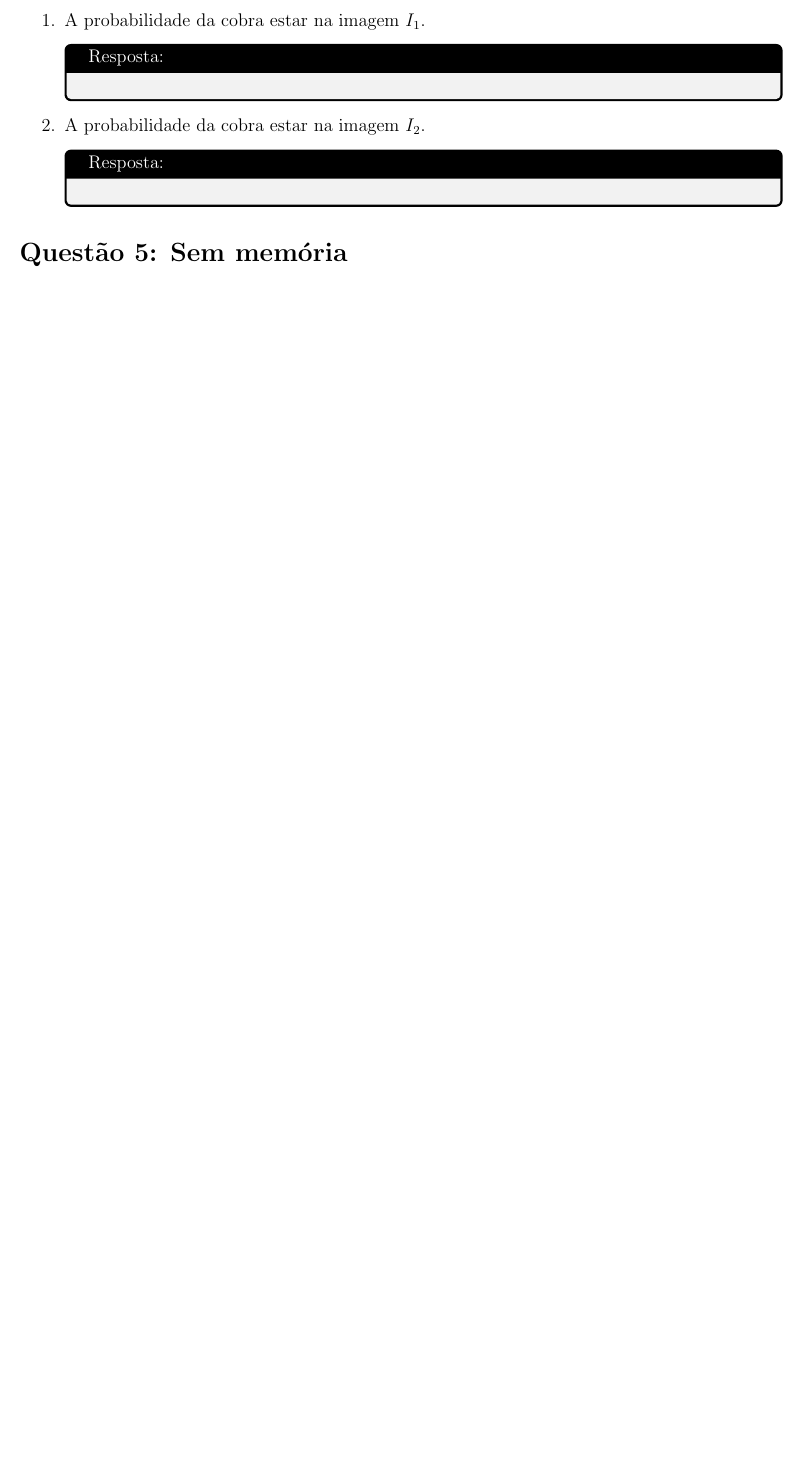
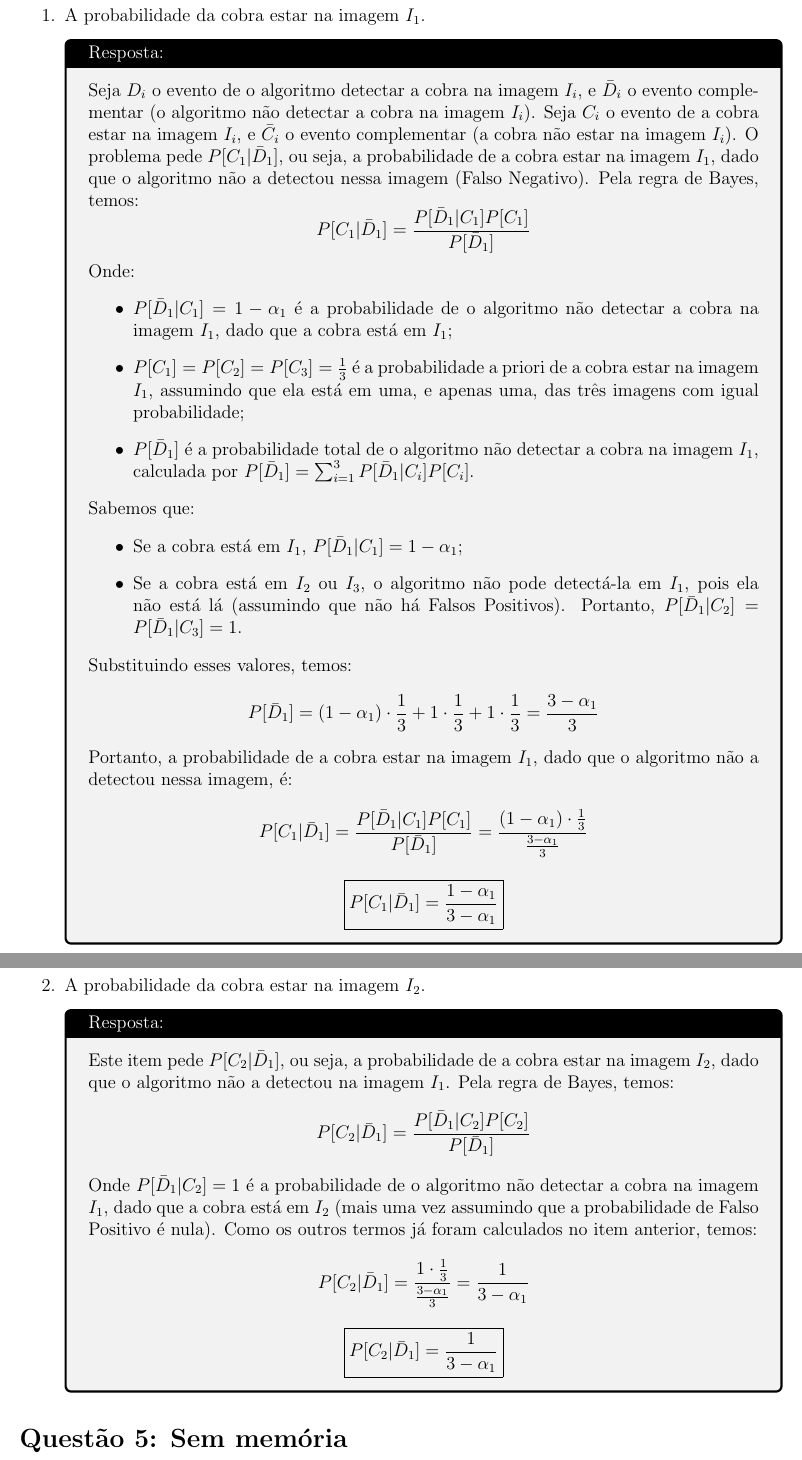
Before and after one commit to lhscaldas/CPS767_MCMC, a LaTeX document (Lista_1/lista_1.tex): part of page 6 of 8 before the commit and two parts of pages 8 and 9 of 11 after it, the two joined at a grey line, cut so that both start at the same text, the shorter picture padded with empty space. Compiled offline with pdfLaTeX.

Commit message:
feito até a questão 4

```diff
--- a/Lista_1/lista_1.tex
+++ b/Lista_1/lista_1.tex
@@ -190,5 +200,31 @@ amostral e os eventos apropriados e use a regra de Bayes para determinar:
 \begin{enumerate}
     \item A probabilidade da cobra estar na imagem $I_1$.
     \begin{tcolorbox}[colframe=black, title=Resposta:]
+        Seja $D_i$ o evento de o algoritmo detectar a cobra na imagem $I_i$, e $\bar{D}_i$ o evento complementar (o algoritmo não detectar a cobra na imagem $I_i$). Seja $C_i$ o evento de a cobra estar na imagem $I_i$, e $\bar{C}_i$ o evento complementar (a cobra não estar na imagem $I_i$). O problema pede $P[C_1 | \bar{D}_1]$, ou seja, a probabilidade de a cobra estar na imagem $I_1$, dado que o algoritmo não a detectou nessa imagem (Falso Negativo). Pela regra de Bayes, temos:
+        $$
+        P[C_1 | \bar{D}_1] = \frac{P[\bar{D}_1 | C_1]P[C_1]}{P[\bar{D}_1]}
+        $$
+        Onde:
+        \begin{itemize}
+            \item $P[\bar{D}_1 | C_1] = 1 - \alpha_1$ é a probabilidade de o algoritmo não detectar a cobra na imagem $I_1$, dado que a cobra está em $I_1$;
+            \item $P[C_1] = P[C_2] = P[C_3] = \frac{1}{3}$ é a probabilidade a priori de a cobra estar na imagem $I_1$, assumindo que ela está em uma, e apenas uma, das três imagens com igual probabilidade;
+            \item $P[\bar{D}_1]$ é a probabilidade total de o algoritmo não detectar a cobra na imagem $I_1$, calculada por $ P[\bar{D}_1] = \sum_{i=1}^{3} P[\bar{D}_1 | C_i]P[C_i]$.
+        \end{itemize}
 
+        Sabemos que:
+        \begin{itemize}
+            \item Se a cobra está em $I_1$, $P[\bar{D}_1 | C_1] = 1 - \alpha_1$;
+            \item Se a cobra está em $I_2$ ou $I_3$, o algoritmo não pode detectá-la em $I_1$, pois ela não está lá (assumindo que não há Falsos Positivos). Portanto, $P[\bar{D}_1 | C_2] = P[\bar{D}_1 | C_3] = 1$.
+        \end{itemize}
+
+        Substituindo esses valores, temos:
+        $$
+        P[\bar{D}_1] = (1 - \alpha_1) \cdot \frac{1}{3} + 1 \cdot \frac{1}{3} + 1 \cdot \frac{1}{3} = \frac{3 - \alpha_1}{3}
+        $$
+
+        Portanto, a probabilidade de a cobra estar na imagem $I_1$, dado que o algoritmo não a detectou nessa imagem, é:
+        $$
+        P[C_1 | \bar{D}_1] = \frac{P[\bar{D}_1 | C_1]P[C_1]}{P[\bar{D}_1]} = \frac{(1 - \alpha_1) \cdot \frac{1}{3}}{\frac{3 - \alpha_1}{3}} $$
+
+        $$\boxed{P[C_1 | \bar{D}_1] = \frac{1 - \alpha_1}{3 - \alpha_1}}$$
     \end{tcolorbox}
@@ -195,5 +232,15 @@ amostral e os eventos apropriados e use a regra de Bayes para determinar:
     \item A probabilidade da cobra estar na imagem $I_2$.
     \begin{tcolorbox}[colframe=black, title=Resposta:]
+        Este item pede $P[C_2 | \bar{D}_1]$, ou seja, a probabilidade de a cobra estar na imagem $I_2$, dado que o algoritmo não a detectou na imagem $I_1$. Pela regra de Bayes, temos:
+        $$
+        P[C_2 | \bar{D}_1] = \frac{P[\bar{D}_1 | C_2]P[C_2]}{P[\bar{D}_1]}
+        $$
+        Onde $P[\bar{D}_1 | C_2] = 1$ é a probabilidade de o algoritmo não detectar a cobra na imagem $I_1$, dado que a cobra está em $I_2$ (mais uma vez assumindo que a probabilidade de Falso Positivo é nula). Como os outros termos já foram calculados no item anterior, temos:
+        $$
+        P[C_2 | \bar{D}_1] = \frac{1 \cdot \frac{1}{3}}{\frac{3 - \alpha_1}{3}} = \frac{1}{3 - \alpha_1}
+        $$
+        $$\boxed{P[C_2 | \bar{D}_1] = \frac{1}{3 - \alpha_1}}$$
+
 
     \end{tcolorbox}
 \end{enumerate}
```
Also changed, not shown: Lista_1/lista_1.pdf, Lista_1/lista_1.tex (39 more changed lines), 1 other file.
